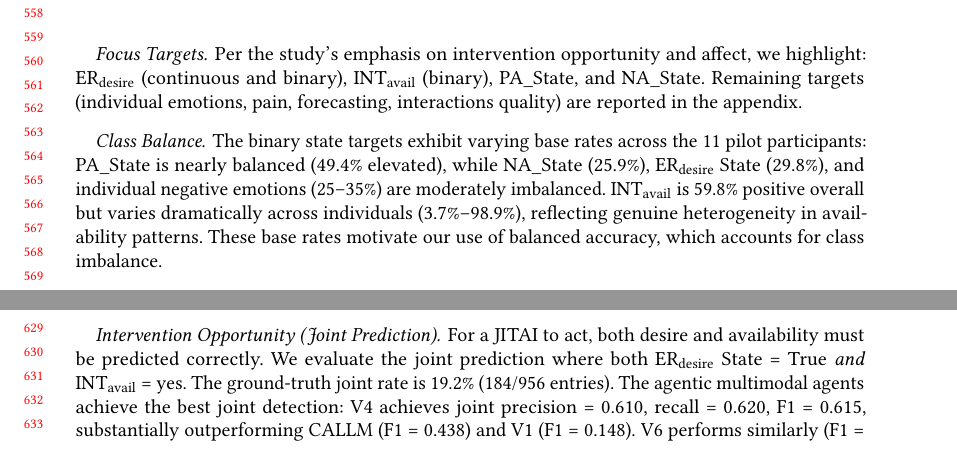
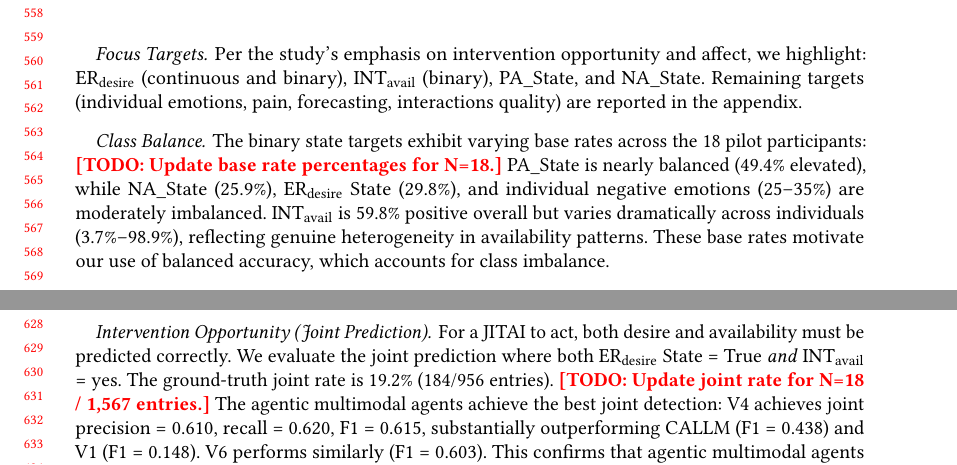
Before and after one commit to BarnesLab/proactive-affective-agent, a LaTeX paper (draft/main.tex): two parts of pages 12 and 13 of 24, joined at a grey line, cut so that both start at the same text. Compiled offline with pdfLaTeX.

Commit message:
auto:  1 file changed, 2 insertions(+), 2 deletions(-)

```diff
--- a/draft/main.tex
+++ b/draft/main.tex
@@ -398,7 +398,7 @@ Mean Absolute Error (MAE) averaged across all participants and entries. Lower is
 Per the study's emphasis on intervention opportunity and affect, we highlight: \erdesire{} (continuous and binary), \intavail{} (binary), PA\_State, and NA\_State. Remaining targets (individual emotions, pain, forecasting, interactions quality) are reported in the appendix.
 
 \paragraph{Class Balance.}
-The binary state targets exhibit varying base rates across the 11 pilot participants: PA\_State is nearly balanced (49.4\% elevated), while NA\_State (25.9\%), \erdesire{} State (29.8\%), and individual negative emotions (25--35\%) are moderately imbalanced. \intavail{} is 59.8\% positive overall but varies dramatically across individuals (3.7\%--98.9\%), reflecting genuine heterogeneity in availability patterns. These base rates motivate our use of balanced accuracy, which accounts for class imbalance.
+The binary state targets exhibit varying base rates across the 18 pilot participants: \todo{Update base rate percentages for N=18.} PA\_State is nearly balanced (49.4\% elevated), while NA\_State (25.9\%), \erdesire{} State (29.8\%), and individual negative emotions (25--35\%) are moderately imbalanced. \intavail{} is 59.8\% positive overall but varies dramatically across individuals (3.7\%--98.9\%), reflecting genuine heterogeneity in availability patterns. These base rates motivate our use of balanced accuracy, which accounts for class imbalance.
 
 \subsection{Implementation}
 
@@ -484,7 +484,7 @@ Detecting when a cancer survivor \emph{wants} emotional support is the most dire
 Predicting whether a survivor is \emph{available} to engage with an intervention shows a striking pattern: agentic agents dramatically outperform structured ones. V4 (BA = 0.738) and V6 (BA = 0.735) far exceed V3 (BA = 0.565) and CALLM (BA = 0.531). Even the sensing-only agentic agent V2 (BA = 0.733) substantially outperforms all structured variants. This suggests that \emph{behavioral signals}---detectable through autonomous sensing investigation---are more informative for availability prediction than diary text alone. A user's diary may describe their emotions but rarely states whether they are currently available for an intervention.
 
 \paragraph{Intervention Opportunity (Joint Prediction).}
-For a JITAI to act, both desire and availability must be predicted correctly. We evaluate the joint prediction where both \erdesire{} State = True \emph{and} \intavail{} = yes. The ground-truth joint rate is 19.2\% (184/956 entries). The agentic multimodal agents achieve the best joint detection: V4 achieves joint precision = 0.610, recall = 0.620, F1 = 0.615, substantially outperforming CALLM (F1 = 0.438) and V1 (F1 = 0.148). V6 performs similarly (F1 = 0.603). This confirms that agentic multimodal agents excel not just on individual constructs but on the clinically actionable conjunction. In contrast, CALLM performs well on desire (0.678) but poorly on availability (0.531), causing it to miss the joint opportunity.
+For a JITAI to act, both desire and availability must be predicted correctly. We evaluate the joint prediction where both \erdesire{} State = True \emph{and} \intavail{} = yes. The ground-truth joint rate is 19.2\% (184/956 entries). \todo{Update joint rate for N=18 / 1,567 entries.} The agentic multimodal agents achieve the best joint detection: V4 achieves joint precision = 0.610, recall = 0.620, F1 = 0.615, substantially outperforming CALLM (F1 = 0.438) and V1 (F1 = 0.148). V6 performs similarly (F1 = 0.603). This confirms that agentic multimodal agents excel not just on individual constructs but on the clinically actionable conjunction. In contrast, CALLM performs well on desire (0.678) but poorly on availability (0.531), causing it to miss the joint opportunity.
 
 \subsection{Positive and Negative Affect}
 \label{sec:results_affect}
```
